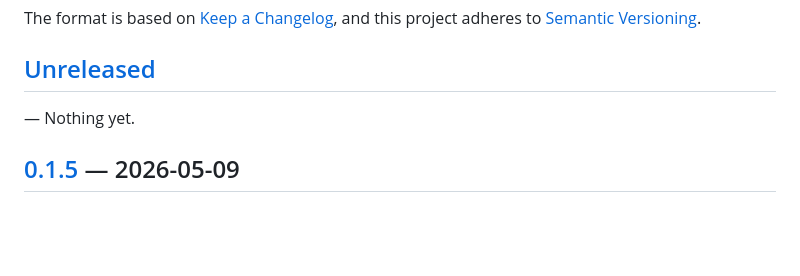
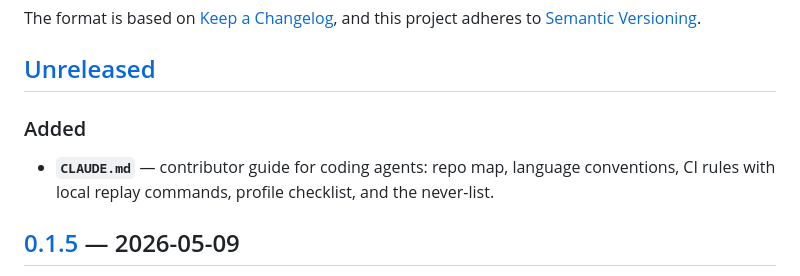
Before and after one commit to jason-simhope-ai/manufacturing-skill, a Markdown page: CHANGELOG.md, the part around the change. Drawn GitHub-style; blank space fills up the shorter version.

Commit message:
docs: add CLAUDE.md contributor guide for coding agents
Co-Authored-By: Claude Fable 5.1 <noreply@anthropic.com>
Claude-Session: https://claude.ai/code/session_01RkyarK7wZgTgCM4so4W5zm

```diff
--- a/CHANGELOG.md
+++ b/CHANGELOG.md
@@ -7,7 +7,9 @@ and this project adheres to [Semantic Versioning](https://semver.org/spec/v2.0.0
 
 ## [Unreleased]
 
-— Nothing yet.
+### Added
+
+- **`CLAUDE.md`** — contributor guide for coding agents: repo map, language conventions, CI rules with local replay commands, profile checklist, and the never-list.
 
 ## [0.1.5] — 2026-05-09
 
```
Also changed, not shown: CLAUDE.md (added, +106 -0 lines).
